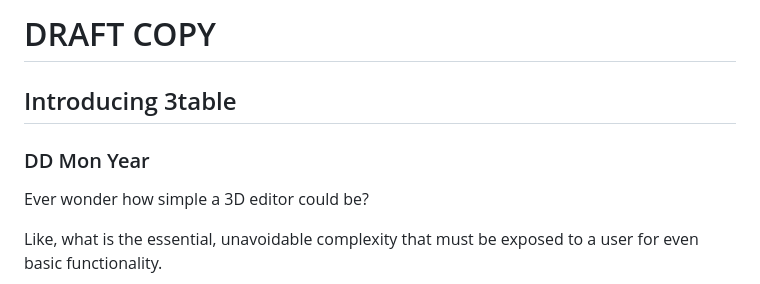
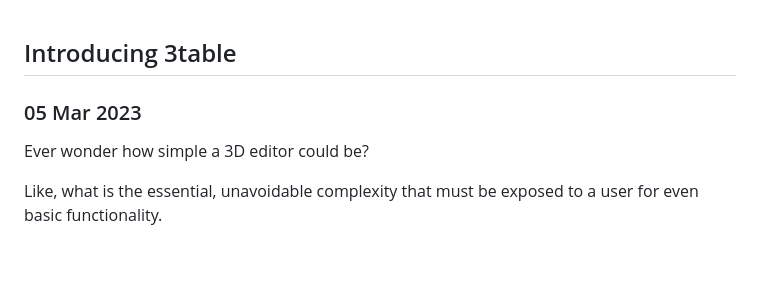
Before and after one commit to joegaffey/joegaffey.github.io, a Markdown page: posts/drafts/3table-intro.md, the part around the change. Rendered like a GitHub page; blank space fills up the shorter version.

```diff
--- a/posts/drafts/3table-intro.md
+++ b/posts/drafts/3table-intro.md
@@ -1,8 +1,6 @@
-# DRAFT COPY
-
 ## Introducing 3table
 
-### DD Mon Year
+### 05 Mar 2023
 
 Ever wonder how simple a 3D editor could be?
 
```
